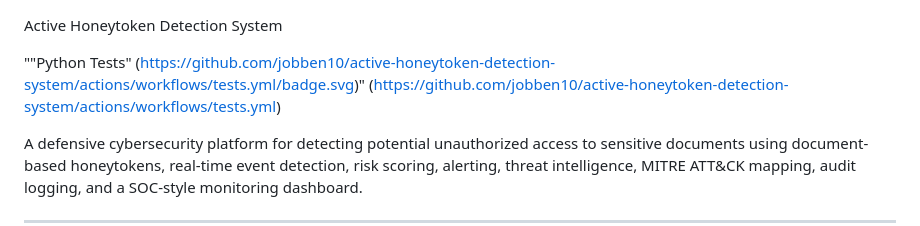
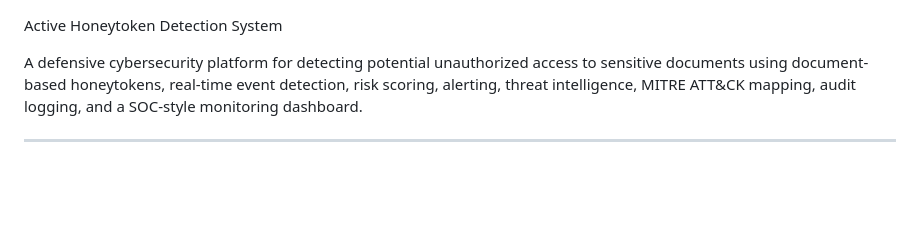
Before and after one commit to jobben10/active-honeytoken-detection-system, a Markdown page: README.md, the part around the change. Drawn GitHub-style; blank space fills up the shorter version.

Commit message:
Fix README by removing broken tests badge link
Removed broken link to Python tests badge in README.

```diff
--- a/README.md
+++ b/README.md
@@ -1,6 +1,5 @@
 Active Honeytoken Detection System
 
-""Python Tests" (https://github.com/jobben10/active-honeytoken-detection-system/actions/workflows/tests.yml/badge.svg)" (https://github.com/jobben10/active-honeytoken-detection-system/actions/workflows/tests.yml)
 
 A defensive cybersecurity platform for detecting potential unauthorized access to sensitive documents using document-based honeytokens, real-time event detection, risk scoring, alerting, threat intelligence, MITRE ATT&CK mapping, audit logging, and a SOC-style monitoring dashboard.
 
```
